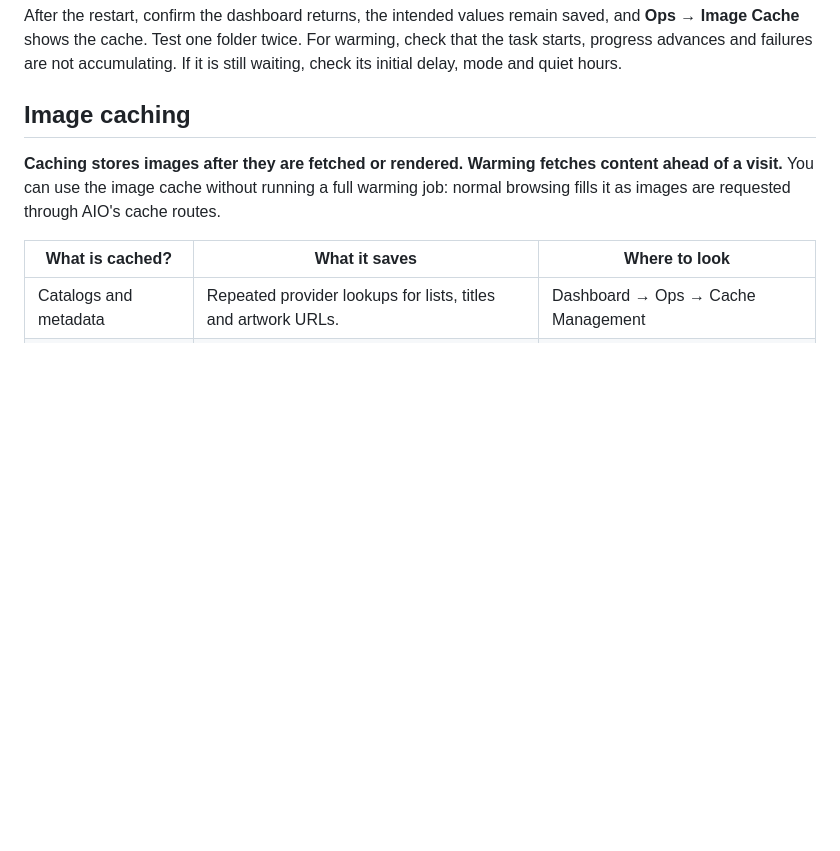
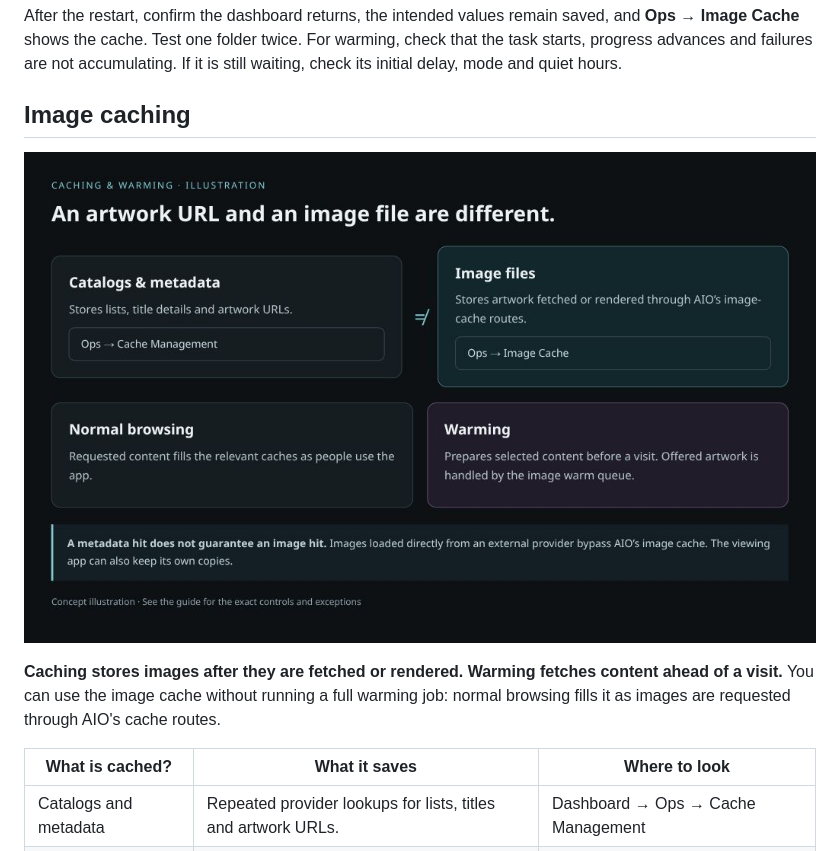
Before and after one commit to Jeor/aiom, a Markdown page: Caching-Warming-Guide.md, the part around the change. GitHub-like rendering; pictures changed too: images/cache-layers-map.png (added); blank space fills up the shorter version.

```diff
--- a/Caching-Warming-Guide.md
+++ b/Caching-Warming-Guide.md
@@ -83,6 +83,8 @@ Image-class switches, disk/RAM budgets, smaller-TMDB options and most comprehens
 After the restart, confirm the dashboard returns, the intended values remain saved, and **Ops → Image Cache** shows the cache. Test one folder twice. For warming, check that the task starts, progress advances and failures are not accumulating. If it is still waiting, check its initial delay, mode and quiet hours.
 
 ## Image caching
+
+![Illustration: metadata caching stores details and artwork URLs; image caching stores files. Browsing fills caches on demand, while warming prepares selected content ahead of time.](images/cache-layers-map.png)
 
 **Caching stores images after they are fetched or rendered. Warming fetches content ahead of a visit.** You can use the image cache without running a full warming job: normal browsing fills it as images are requested through AIO's cache routes.
 
```
Also changed, not shown: Catalog-Management-Guide.md (+4 -0 lines), Collection-Builder-Guide.md (+2 -0 lines), images/catalog-tags-map.png (added), images/collection-flow-map.png (added), 6 other files.
